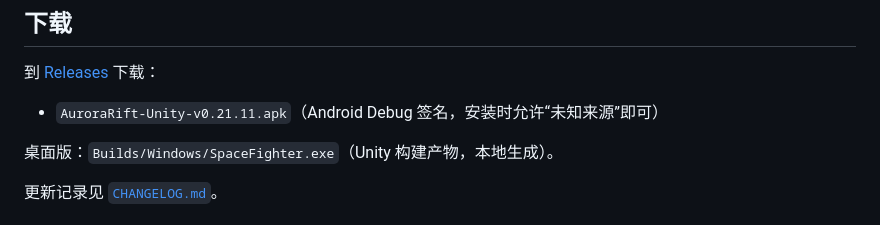
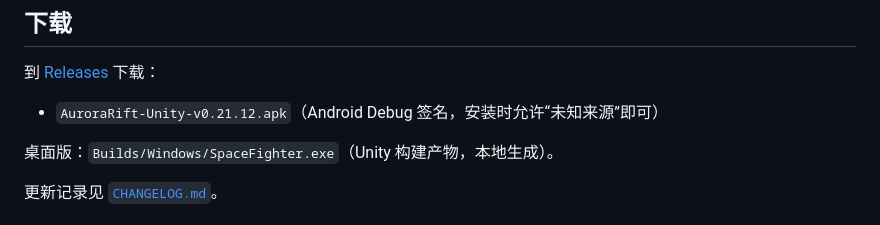
Before and after one commit to sctale/SpaceFighter-Unity, a Markdown page: README.md, the part around the change. Drawn GitHub-style.

```diff
--- a/README.md
+++ b/README.md
@@ -40,7 +40,7 @@
 
 到 [Releases](https://github.com/sctale/SpaceFighter-Unity/releases/latest) 下载：
 
-- `AuroraRift-Unity-v0.21.11.apk`（Android Debug 签名，安装时允许“未知来源”即可）
+- `AuroraRift-Unity-v0.21.12.apk`（Android Debug 签名，安装时允许“未知来源”即可）
 
 桌面版：`Builds/Windows/SpaceFighter.exe`（Unity 构建产物，本地生成）。
 
```
Also changed, not shown: CHANGELOG.md (+19 -0 lines), docs/RELEASE-v0.21.12.md (added, +32 -0 lines), docs/shots/auto_v02112c3_3.png (added), docs/shots/auto_v02112h3_3.png (added), 3 other files.
